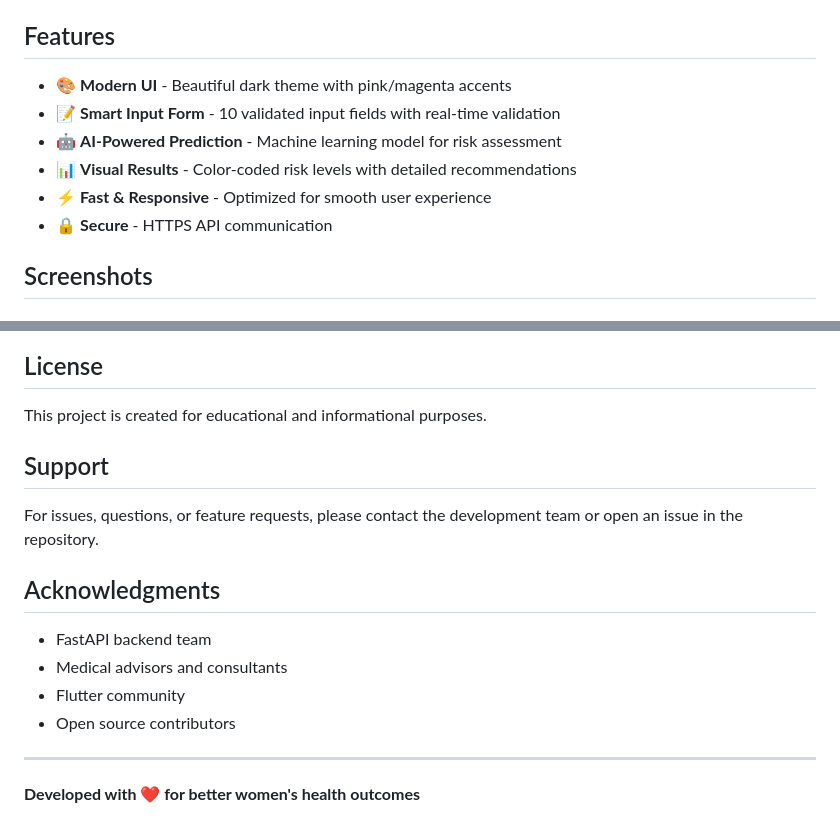
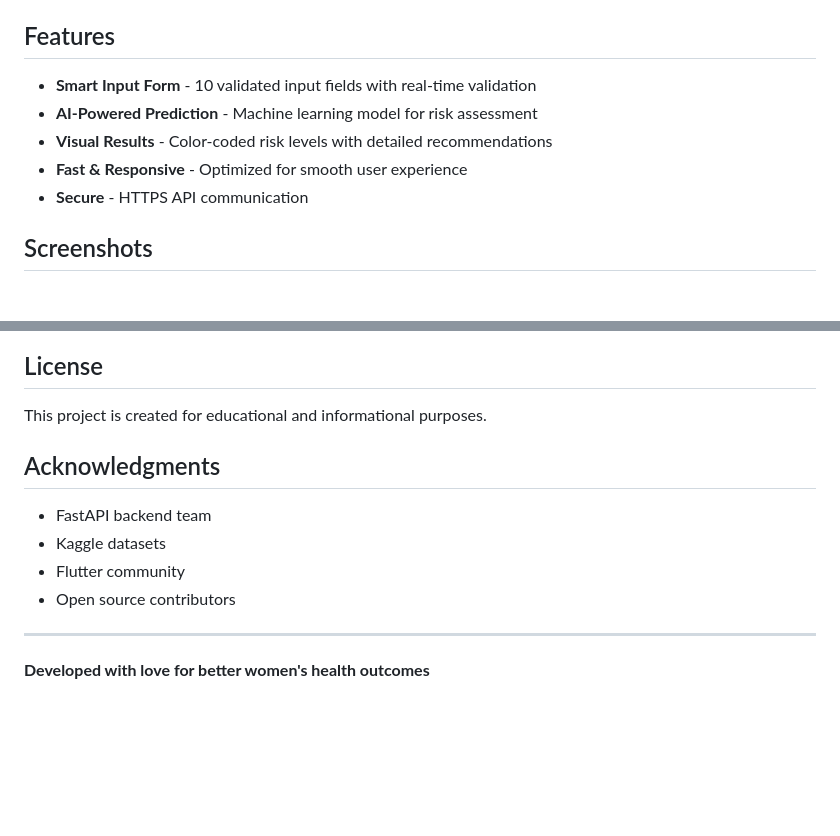
Before and after one commit to noel-odero/cervical-cancer-prediction-frontend, a Markdown page: README.md, 2 parts joined by grey strips. Rendered like a GitHub page; blank space fills up the shorter version.

```diff
--- a/cervical_cancer__prediction_frontend/README.md
+++ b/README.md
@@ -8,12 +8,11 @@ A Flutter mobile application for predicting cervical cancer risk using AI-powere
 
 ## Features
 
-- 🎨 **Modern UI** - Beautiful dark theme with pink/magenta accents
-- 📝 **Smart Input Form** - 10 validated input fields with real-time validation
-- 🤖 **AI-Powered Prediction** - Machine learning model for risk assessment
-- 📊 **Visual Results** - Color-coded risk levels with detailed recommendations
-- ⚡ **Fast & Responsive** - Optimized for smooth user experience
-- 🔒 **Secure** - HTTPS API communication
+- **Smart Input Form** - 10 validated input fields with real-time validation
+- **AI-Powered Prediction** - Machine learning model for risk assessment
+- **Visual Results** - Color-coded risk levels with detailed recommendations
+- **Fast & Responsive** - Optimized for smooth user experience
+- **Secure** - HTTPS API communication
 
 ## Screenshots
 
@@ -194,17 +193,15 @@ This is a medical application. Any contributions should be:
 
 This project is created for educational and informational purposes.
 
-## Support
 
-For issues, questions, or feature requests, please contact the development team or open an issue in the repository.
 
 ## Acknowledgments
 
 - FastAPI backend team
-- Medical advisors and consultants
+- Kaggle datasets
 - Flutter community
 - Open source contributors
 
 ---
 
-**Developed with ❤️ for better women's health outcomes**
+**Developed with love for better women's health outcomes**
```
Also changed, not shown: other parts of README.md (+1 -1 lines).
